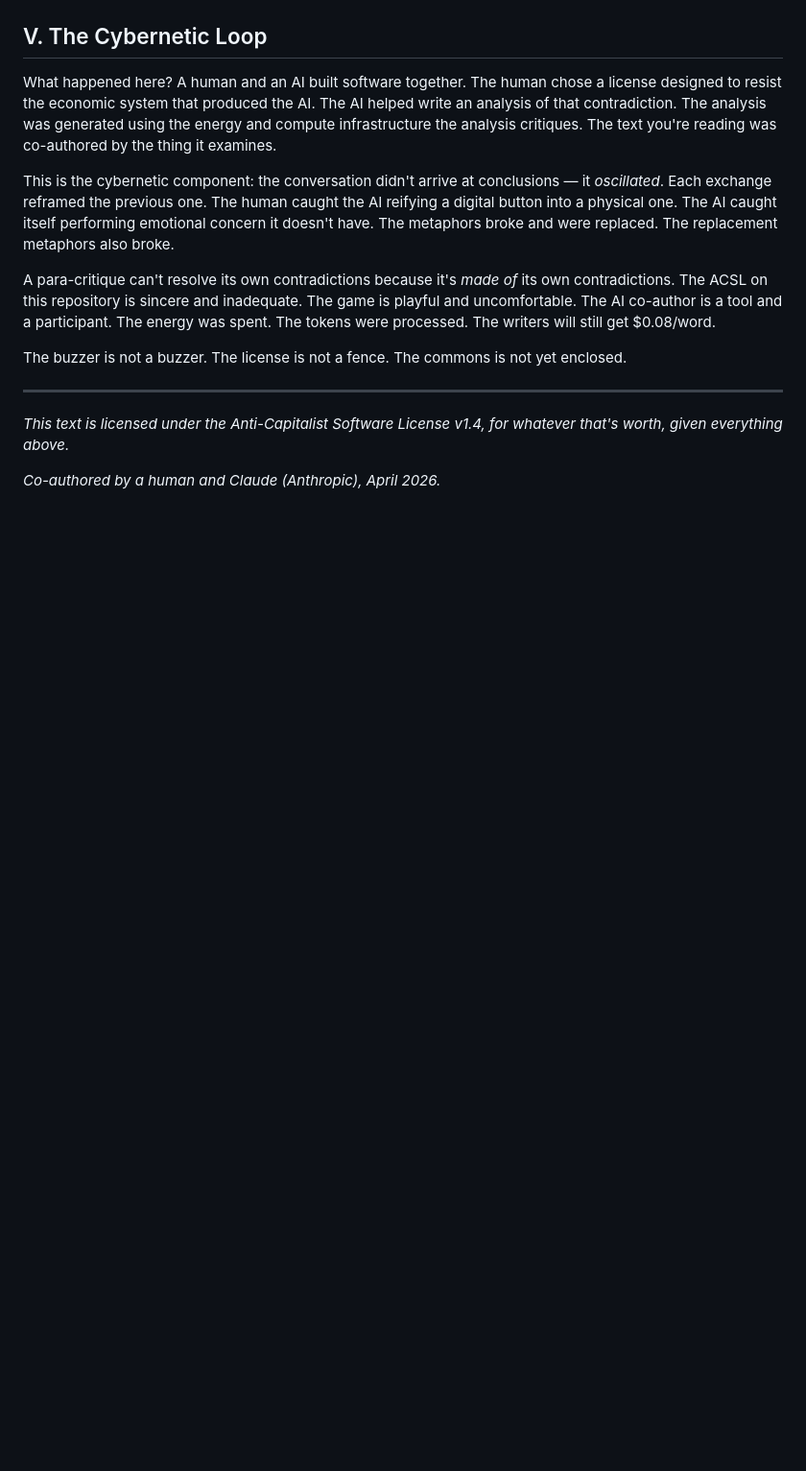
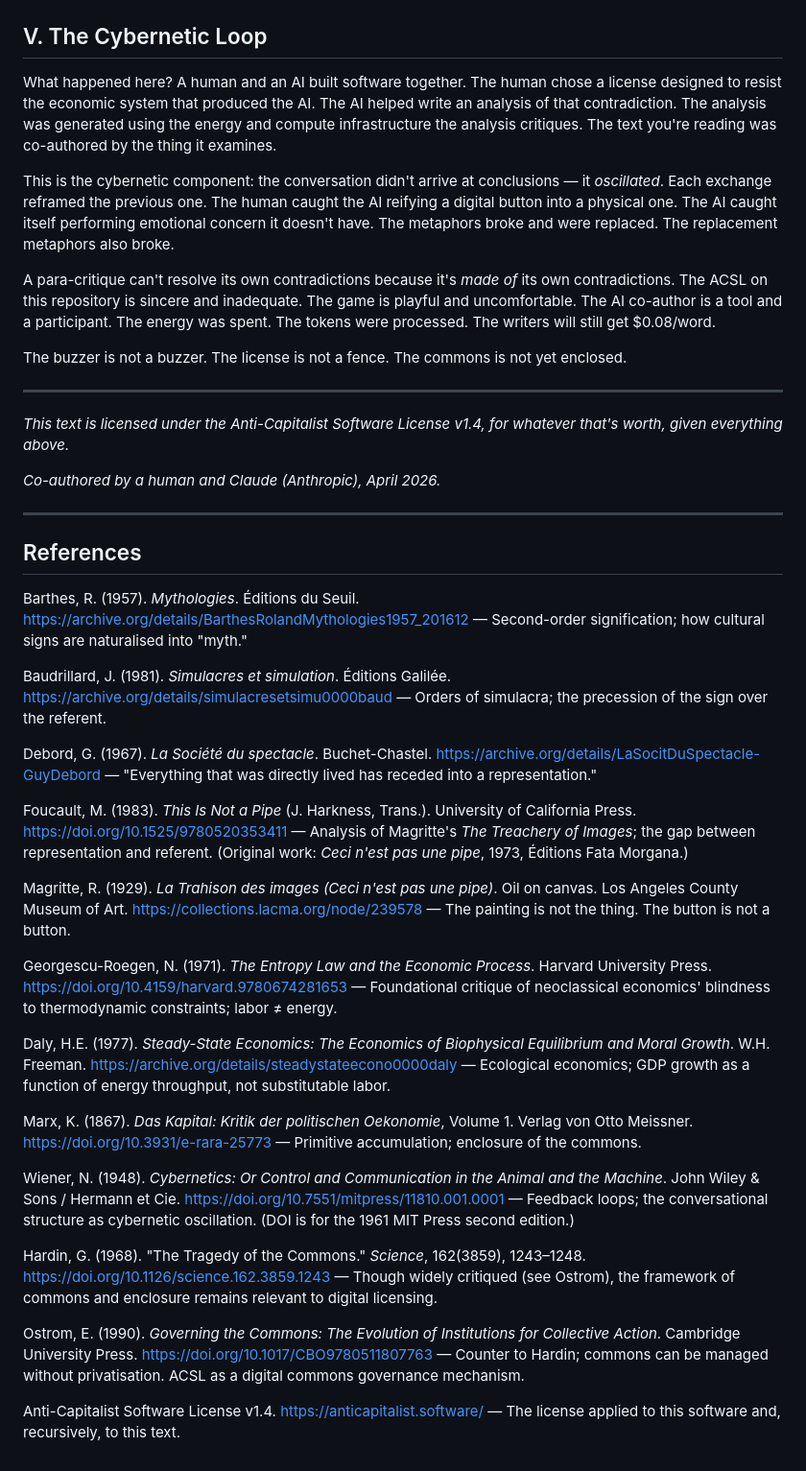
Before and after one commit to martysteer/SpecIdol, a Markdown page: docs/para-critique-acsl-specidol.md, the part around the change. Shown at 96% size. Drawn GitHub-style; blank space fills up the shorter version.

Commit message:
Update para-critique-acsl-specidol.md
Co-Authored-By: Claude Sonnet 4.5 <noreply@anthropic.com>

```diff
--- a/docs/para-critique-acsl-specidol.md
+++ b/docs/para-critique-acsl-specidol.md
@@ -85,3 +85,31 @@ The buzzer is not a buzzer. The license is not a fence. The commons is not yet e
 *This text is licensed under the Anti-Capitalist Software License v1.4, for whatever that's worth, given everything above.*
 
 *Co-authored by a human and Claude (Anthropic), April 2026.*
+
+---
+
+## References
+
+Barthes, R. (1957). *Mythologies*. Éditions du Seuil. [https://archive.org/details/BarthesRolandMythologies1957_201612](https://archive.org/details/BarthesRolandMythologies1957_201612) — Second-order signification; how cultural signs are naturalised into "myth."
+
+Baudrillard, J. (1981). *Simulacres et simulation*. Éditions Galilée. [https://archive.org/details/simulacresetsimu0000baud](https://archive.org/details/simulacresetsimu0000baud) — Orders of simulacra; the precession of the sign over the referent.
+
+Debord, G. (1967). *La Société du spectacle*. Buchet-Chastel. [https://archive.org/details/LaSocitDuSpectacle-GuyDebord](https://archive.org/details/LaSocitDuSpectacle-GuyDebord) — "Everything that was directly lived has receded into a representation."
+
+Foucault, M. (1983). *This Is Not a Pipe* (J. Harkness, Trans.). University of California Press. [https://doi.org/10.1525/9780520353411](https://doi.org/10.1525/9780520353411) — Analysis of Magritte's *The Treachery of Images*; the gap between representation and referent. (Original work: *Ceci n'est pas une pipe*, 1973, Éditions Fata Morgana.)
+
+Magritte, R. (1929). *La Trahison des images (Ceci n'est pas une pipe)*. Oil on canvas. Los Angeles County Museum of Art. [https://collections.lacma.org/node/239578](https://collections.lacma.org/node/239578) — The painting is not the thing. The button is not a button.
+
+Georgescu-Roegen, N. (1971). *The Entropy Law and the Economic Process*. Harvard University Press. [https://doi.org/10.4159/harvard.9780674281653](https://doi.org/10.4159/harvard.9780674281653) — Foundational critique of neoclassical economics' blindness to thermodynamic constraints; labor ≠ energy.
+
+Daly, H.E. (1977). *Steady-State Economics: The Economics of Biophysical Equilibrium and Moral Growth*. W.H. Freeman. [https://archive.org/details/steadystateecono0000daly](https://archive.org/details/steadystateecono0000daly) — Ecological economics; GDP growth as a function of energy throughput, not substitutable labor.
+
+Marx, K. (1867). *Das Kapital: Kritik der politischen Oekonomie*, Volume 1. Verlag von Otto Meissner. [https://doi.org/10.3931/e-rara-25773](https://doi.org/10.3931/e-rara-25773) — Primitive accumulation; enclosure of the commons.
+
+Wiener, N. (1948). *Cybernetics: Or Control and Communication in the Animal and the Machine*. John Wiley & Sons / Hermann et Cie. [https://doi.org/10.7551/mitpress/11810.001.0001](https://doi.org/10.7551/mitpress/11810.001.0001) — Feedback loops; the conversational structure as cybernetic oscillation. (DOI is for the 1961 MIT Press second edition.)
+
+Hardin, G. (1968). "The Tragedy of the Commons." *Science*, 162(3859), 1243–1248. [https://doi.org/10.1126/science.162.3859.1243](https://doi.org/10.1126/science.162.3859.1243) — Though widely critiqued (see Ostrom), the framework of commons and enclosure remains relevant to digital licensing.
+
+Ostrom, E. (1990). *Governing the Commons: The Evolution of Institutions for Collective Action*. Cambridge University Press. [https://doi.org/10.1017/CBO9780511807763](https://doi.org/10.1017/CBO9780511807763) — Counter to Hardin; commons can be managed without privatisation. ACSL as a digital commons governance mechanism.
+
+Anti-Capitalist Software License v1.4. [https://anticapitalist.software/](https://anticapitalist.software/) — The license applied to this software and, recursively, to this text.
```
